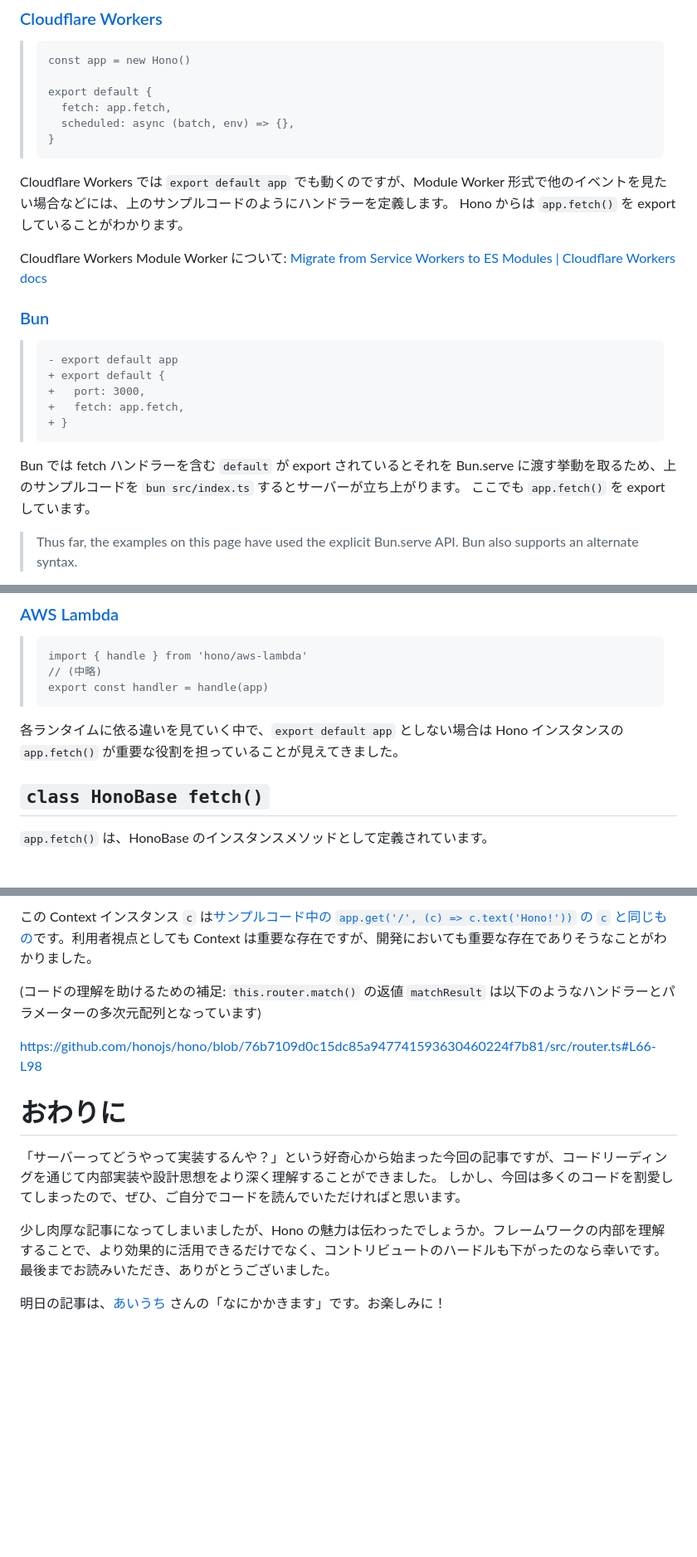
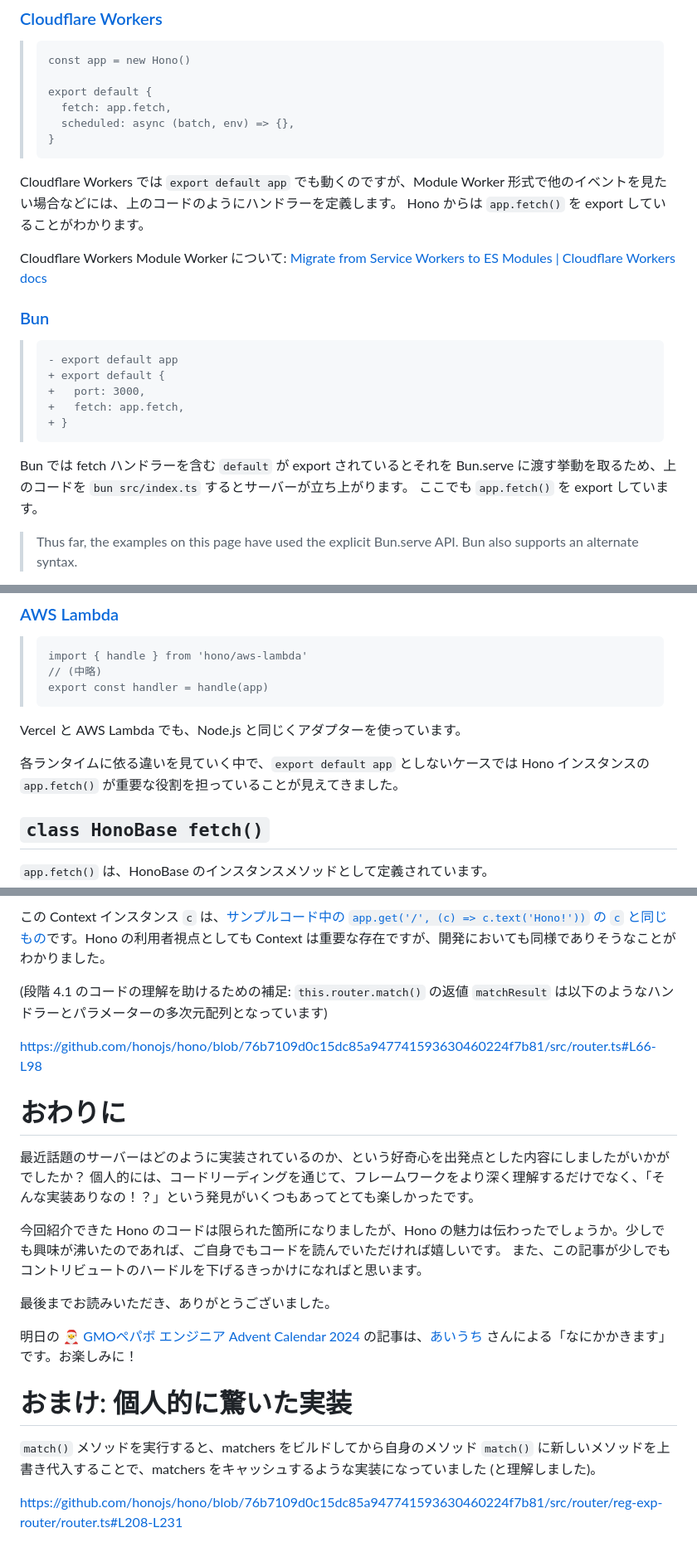
Before and after one commit to yoshikouki/yoshikouki, a Markdown page: articles/inspect-hono-sample-code.md, 3 parts joined by grey strips. Shown at 83% size. Drawn GitHub-style; blank space fills up the shorter version.

````diff
--- a/articles/inspect-hono-sample-code.md
+++ b/articles/inspect-hono-sample-code.md
@@ -224,7 +223,7 @@ https://github.com/honojs/hono/blob/76b7109d0c15dc85a947741593630460224f7b81/src
 > }
 > ```
 
-Cloudflare Workers では `export default app` でも動くのですが、Module Worker 形式で他のイベントを見たい場合などには、上のサンプルコードのようにハンドラーを定義します。
+Cloudflare Workers では `export default app` でも動くのですが、Module Worker 形式で他のイベントを見たい場合などには、上のコードのようにハンドラーを定義します。
 Hono からは `app.fetch()` を export していることがわかります。
 
 Cloudflare Workers Module Worker について: [Migrate from Service Workers to ES Modules | Cloudflare Workers docs](https://developers.cloudflare.com/workers/reference/migrate-to-module-workers/)
@@ -239,7 +238,7 @@ Cloudflare Workers Module Worker について: [Migrate from Service Workers to
 > + }
 > ```
 
-Bun では fetch ハンドラーを含む `default` が export されているとそれを Bun.serve に渡す挙動を取るため、上のサンプルコードを `bun src/index.ts` するとサーバーが立ち上がります。
+Bun では fetch ハンドラーを含む `default` が export されているとそれを Bun.serve に渡す挙動を取るため、上のコードを `bun src/index.ts` するとサーバーが立ち上がります。
 ここでも `app.fetch()` を export しています。
 
 > Thus far, the examples on this page have used the explicit Bun.serve API. Bun also supports an alternate syntax.
@@ -314,8 +313,9 @@ https://github.com/honojs/hono/blob/76b7109d0c15dc85a947741593630460224f7b81/src
 > export const handler = handle(app)
 > ```
 
+Vercel と AWS Lambda でも、Node.js と同じくアダプターを使っています。
 
-各ランタイムに依る違いを見ていく中で、`export default app` としない場合は Hono インスタンスの `app.fetch()` が重要な役割を担っていることが見えてきました。
+各ランタイムに依る違いを見ていく中で、`export default app` としないケースでは Hono インスタンスの `app.fetch()` が重要な役割を担っていることが見えてきました。
 
 ## `class HonoBase fetch()`
 
@@ -380,17 +394,25 @@ https://github.com/honojs/hono/blob/76b7109d0c15dc85a947741593630460224f7b81/src
 
-この Context インスタンス `c` は[サンプルコード中の `app.get('/', (c) => c.text('Hono!'))` の `c` と同じもの](https://hono.dev/docs/api/context#context)です。利用者視点としても Context は重要な存在ですが、開発においても重要な存在でありそうなことがわかりました。
+この Context インスタンス `c` は、[サンプルコード中の `app.get('/', (c) => c.text('Hono!'))` の `c` と同じもの](https://hono.dev/docs/api/context#context)です。Hono の利用者視点としても Context は重要な存在ですが、開発においても同様でありそうなことがわかりました。
 
-(コードの理解を助けるための補足: `this.router.match()` の返値 `matchResult` は以下のようなハンドラーとパラメーターの多次元配列となっています)
+(段階 4.1 のコードの理解を助けるための補足: `this.router.match()` の返値 `matchResult` は以下のようなハンドラーとパラメーターの多次元配列となっています)
 
 https://github.com/honojs/hono/blob/76b7109d0c15dc85a947741593630460224f7b81/src/router.ts#L66-L98
 
 
 # おわりに
 
-「サーバーってどうやって実装するんや？」という好奇心から始まった今回の記事ですが、コードリーディングを通じて内部実装や設計思想をより深く理解することができました。
-しかし、今回は多くのコードを割愛してしまったので、ぜひ、ご自分でコードを読んでいただければと思います。
+最近話題のサーバーはどのように実装されているのか、という好奇心を出発点とした内容にしましたがいかがでしたか？
+個人的には、コードリーディングを通じて、フレームワークをより深く理解するだけでなく、「そんな実装ありなの！？」という発見がいくつもあってとても楽しかったです。
 
-少し肉厚な記事になってしまいましたが、Hono の魅力は伝わったでしょうか。フレームワークの内部を理解することで、より効果的に活用できるだけでなく、コントリビュートのハードルも下がったのなら幸いです。
+今回紹介できた Hono のコードは限られた箇所になりましたが、Hono の魅力は伝わったでしょうか。少しでも興味が沸いたのであれば、ご自身でもコードを読んでいただければ嬉しいです。
+また、この記事が少しでもコントリビュートのハードルを下げるきっかけになればと思います。
+
 最後までお読みいただき、ありがとうございました。
 
-明日の記事は、[あいうち](https://x.com/hkt100rtkn) さんの「なにかかきます」です。お楽しみに！
+明日の [🎅 GMOペパボ エンジニア Advent Calendar 2024](https://adventar.org/calendars/10036) の記事は、[あいうち](https://x.com/hkt100rtkn) さんによる「なにかかきます」です。お楽しみに！
+
+# おまけ: 個人的に驚いた実装
+
+`match()` メソッドを実行すると、matchers をビルドしてから自身のメソッド `match()` に新しいメソッドを上書き代入することで、matchers をキャッシュするような実装になっていました (と理解しました)。
+
+https://github.com/honojs/hono/blob/76b7109d0c15dc85a947741593630460224f7b81/src/router/reg-exp-router/router.ts#L208-L231
````
Also changed, not shown: other parts of articles/inspect-hono-sample-code.md (+31 -18 lines).
